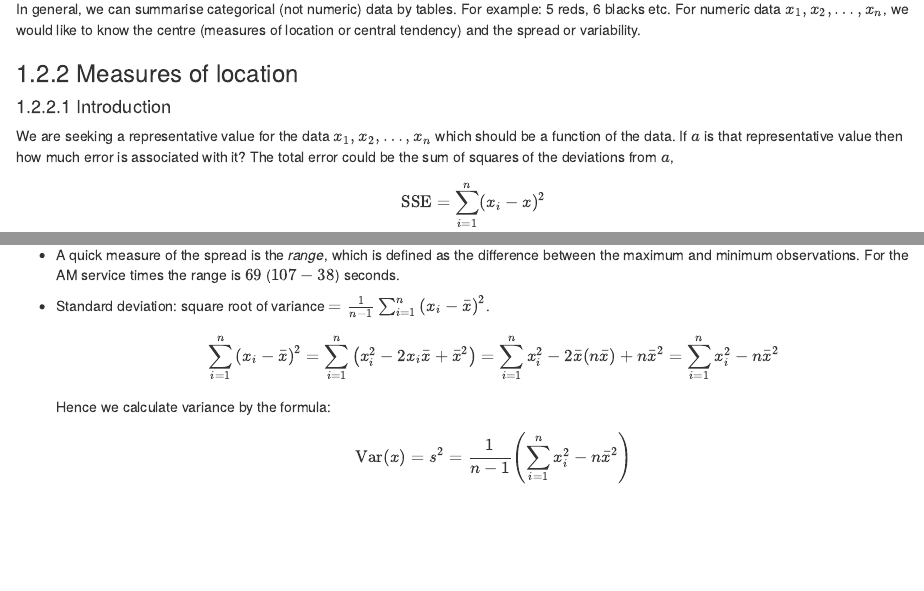
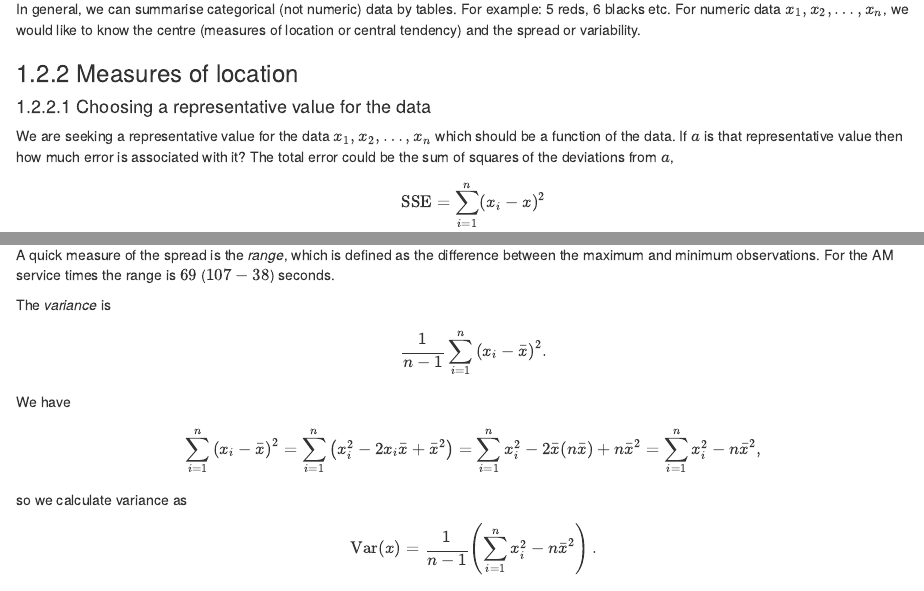
Before and after one commit to heogden/math1063, an R Markdown document (01_statistics.Rmd): the page in a window 1100 px wide, from 2380 px down, and a second part further down, joined at a grey line. Rendered offline with R 4.5, knitr and Pandoc, with nearby package versions; drawn as R Markdown's standard HTML page in place of the format the file asks for; some code elsewhere in the file could not run offline; common packages that the code uses without loading them are loaded.

Commit message:
reorder measures of spread

```diff
--- a/01_statistics.Rmd
+++ b/01_statistics.Rmd
@@ -177,7 +177,7 @@ central tendency) and the spread or variability.
 
 ### Measures of location
 
-#### Introduction
+#### Choosing a representative value for the data
 
 We are seeking a representative value for the data
 $x_1, x_2, \dots, x_n$ which should be a function
@@ -272,12 +272,13 @@ but the mean will shoot up to 79.9.
 
-- A quick measure of the spread is the *range*, which is defined as the difference between the
+A quick measure of the spread is the *range*, which is defined as the difference between the
 maximum and minimum observations. For the AM service times the range is $69$ ($107 - 38$)
 seconds.
 
-- Standard deviation: square root of variance $=\frac{1}{n-1} \sum_{i=1}^{n}\left(x_{i}-\bar{x}\right)^{2}$.
+The *variance* is
+\[\frac{1}{n-1} \sum_{i=1}^{n}\left(x_{i}-\bar{x}\right)^{2}.\]
+We have
+\[\sum_{i=1}^{n}\left(x_{i}-\bar{x}\right)^{2}=\sum_{i=1}^{n}\left(x_{i}^{2}-2 x_{i} \bar{x}+\bar{x}^{2}\right)=\sum_{i=1}^{n} x_{i}^{2}-2 \bar{x}(n \bar{x})+n \bar{x}^{2}=\sum_{i=1}^{n} x_{i}^{2}-n \bar{x}^{2},\]
+so we calculate variance as
 $$
-\sum_{i=1}^{n}\left(x_{i}-\bar{x}\right)^{2}=\sum_{i=1}^{n}\left(x_{i}^{2}-2 x_{i} \bar{x}+\bar{x}^{2}\right)=\sum_{i=1}^{n} x_{i}^{2}-2 \bar{x}(n \bar{x})+n \bar{x}^{2}=\sum_{i=1}^{n} x_{i}^{2}-n \bar{x}^{2}
+\operatorname{Var}(x)=\frac{1}{n-1}\left(\sum_{i=1}^{n} x_{i}^{2}-n \bar{x}^{2}\right).
 $$
-Hence we calculate variance by the formula:
-$$
-\operatorname{Var}(x)=s^{2}=\frac{1}{n-1}\left(\sum_{i=1}^{n} x_{i}^{2}-n \bar{x}^{2}\right)
```
Also changed, not shown: 01_statistics.Rmd (13 more changed lines).
